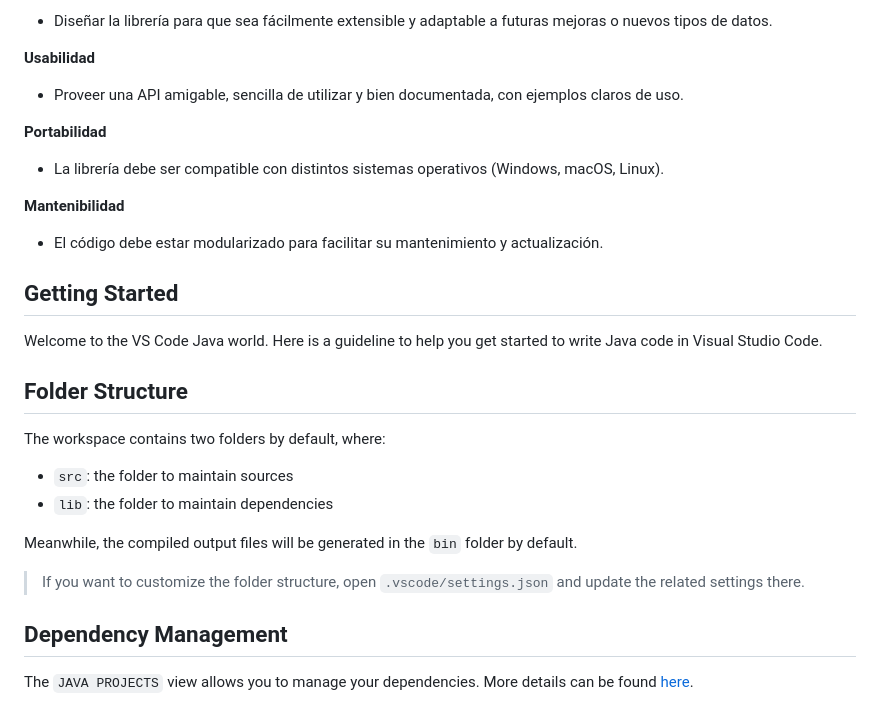
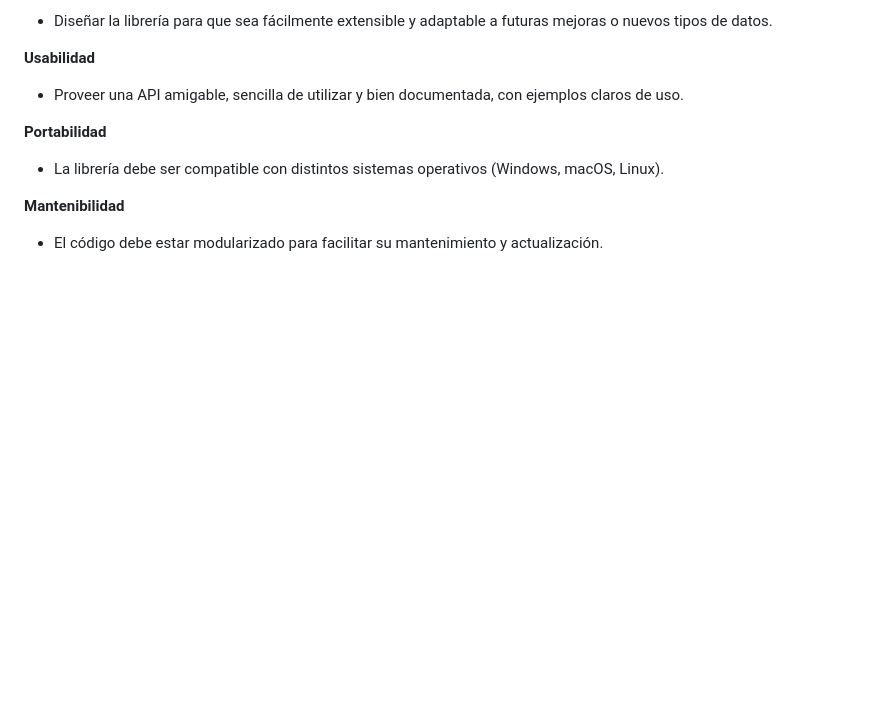
Before and after one commit to LucasACH/tp-algoritmos-1, a Markdown page: README.md, the part around the change. Rendered like a GitHub page; blank space fills up the shorter version.

Commit message:
Remove outdated sections from README.md to streamline content and improve clarity

```diff
--- a/README.md
+++ b/README.md
@@ -122,22 +122,3 @@ versiones.
 **Mantenibilidad**
 
 - El código debe estar modularizado para facilitar su mantenimiento y actualización.
-
-## Getting Started
-
-Welcome to the VS Code Java world. Here is a guideline to help you get started to write Java code in Visual Studio Code.
-
-## Folder Structure
-
-The workspace contains two folders by default, where:
-
-- `src`: the folder to maintain sources
-- `lib`: the folder to maintain dependencies
-
-Meanwhile, the compiled output files will be generated in the `bin` folder by default.
-
-> If you want to customize the folder structure, open `.vscode/settings.json` and update the related settings there.
-
-## Dependency Management
-
-The `JAVA PROJECTS` view allows you to manage your dependencies. More details can be found [here](https://github.com/microsoft/vscode-java-dependency#manage-dependencies).
```
